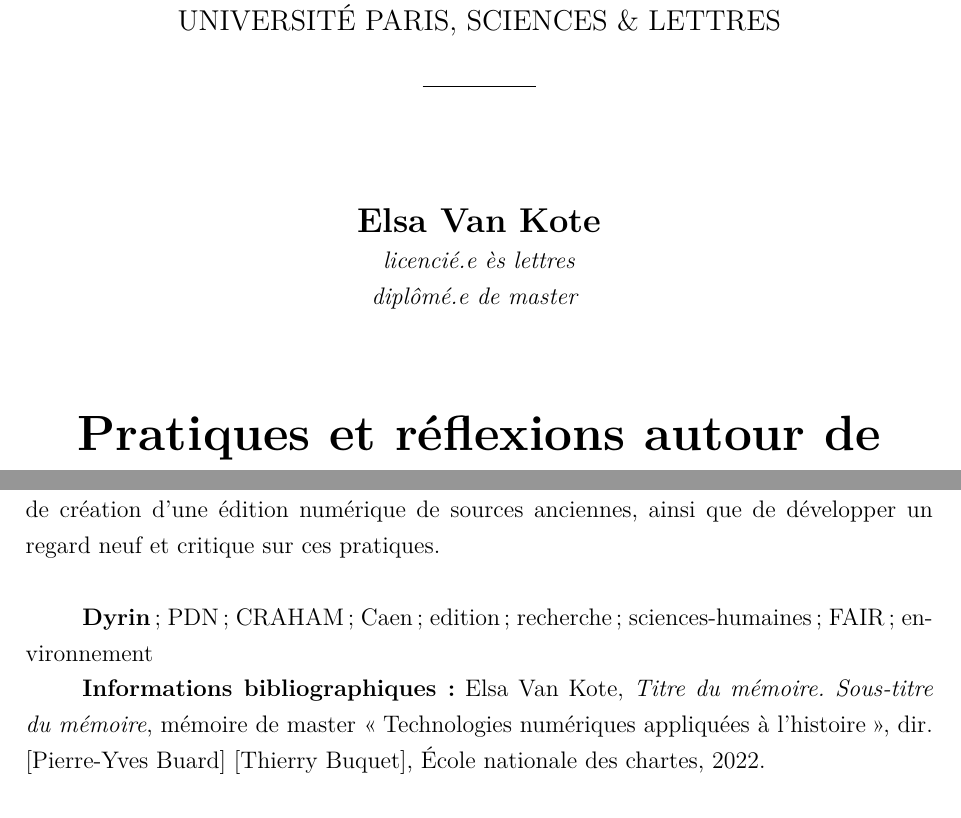
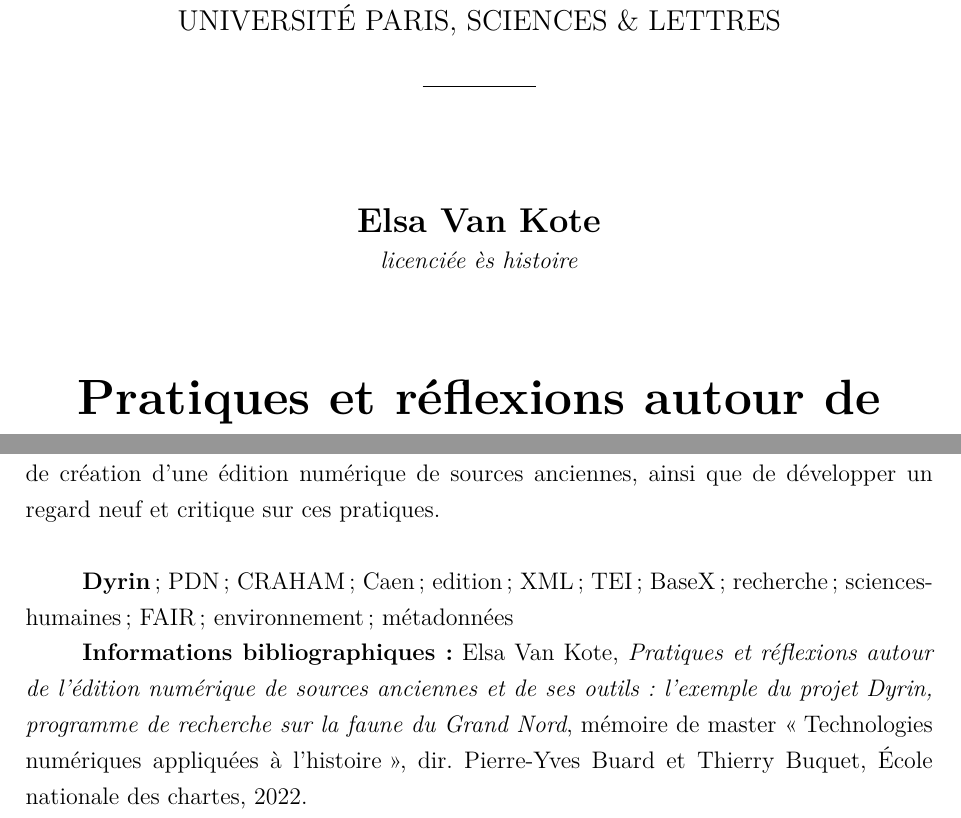
Before and after one commit to ElsaVK/Dyrin, a LaTeX thesis (mémoire/Mémoire LateX/main.tex): two parts of pages 1 and 3 of 161, joined at a grey line, cut so that both start at the same text. Compiled offline with LuaLaTeX.

Commit message:
reprise faute typo
oubli dans la page de garde

```diff
--- a/mémoire/Mémoire LateX/main.tex
+++ b/mémoire/Mémoire LateX/main.tex
@@ -9,7 +9,7 @@
 \usepackage[xetex]{hyperref}
 \hypersetup{
 pdfauthor = {Elsa Van Kote},
-pdftitle = {titre},
+pdftitle = {Pratiques et réflexions autour de l'édition numérique de sources anciennes et de ses outils : l'exemple du projet Dyrin, programme de recherche sur la faune du Grand Nord},
 pdfsubject = {Mémoire de stage portant sur la création du site Web Dyrin sous l'interface d'affichage XML MaX. Ce dernier est un outil développé par le Pôle document numérique de l'université de Caen. },
 pdfkeywords = {PDN} {XML} {faune} {arctique} {MaX} {edition} {numerique} {Caen} {Dyrin}
 }
@@ -205,8 +205,7 @@ pdfkeywords = {PDN} {XML} {faune} {arctique} {MaX} {edition} {numerique} {Caen}
 				\textbf{Elsa Van Kote}\\
 			\end{Large}
 		%selon le cas
-			\begin{normalsize} \textit{licencié.e ès lettres}\\
-				\textit{diplômé.e de master}
+			\begin{normalsize} \textit{licenciée ès histoire}\\
 			\end{normalsize}
 
 			\bigskip
@@ -252,9 +251,9 @@ pdfkeywords = {PDN} {XML} {faune} {arctique} {MaX} {edition} {numerique} {Caen}
 
 	Enfin, le dernier objectif de ce stage était également de comprendre les mécanismes de création d'une édition numérique de sources anciennes, ainsi que de développer un regard neuf et critique sur ces pratiques. \\
 
-	\textbf{Dyrin} ; {PDN} ; {CRAHAM} ; {Caen} ; {edition} ; {recherche} ; {sciences-humaines} ; {FAIR} ; {environnement}
-
-	\textbf{Informations bibliographiques~:} Elsa Van Kote, \textit{Titre du mémoire. Sous-titre du mémoire}, mémoire de master \og{}Technologies numériques appliquées à l'histoire\fg{}, dir. [Pierre-Yves Buard] [Thierry Buquet], École nationale des chartes, 2022.
+	\textbf{Dyrin} ; {PDN} ; {CRAHAM} ; {Caen} ; {edition} ; {XML} ; {TEI} ; {BaseX} ; {recherche} ; {sciences-humaines} ; {FAIR} ; {environnement} ; {métadonnées}
+
+	\textbf{Informations bibliographiques~:} Elsa Van Kote, \textit{Pratiques et réflexions autour de l'édition numérique de sources anciennes et de ses outils : l'exemple du projet Dyrin, programme de recherche sur la faune du Grand Nord}, mémoire de master \og{}Technologies numériques appliquées à l'histoire\fg{}, dir. Pierre-Yves Buard et Thierry Buquet, École nationale des chartes, 2022.
 
 	\chapter{Remerciements}
 
```
